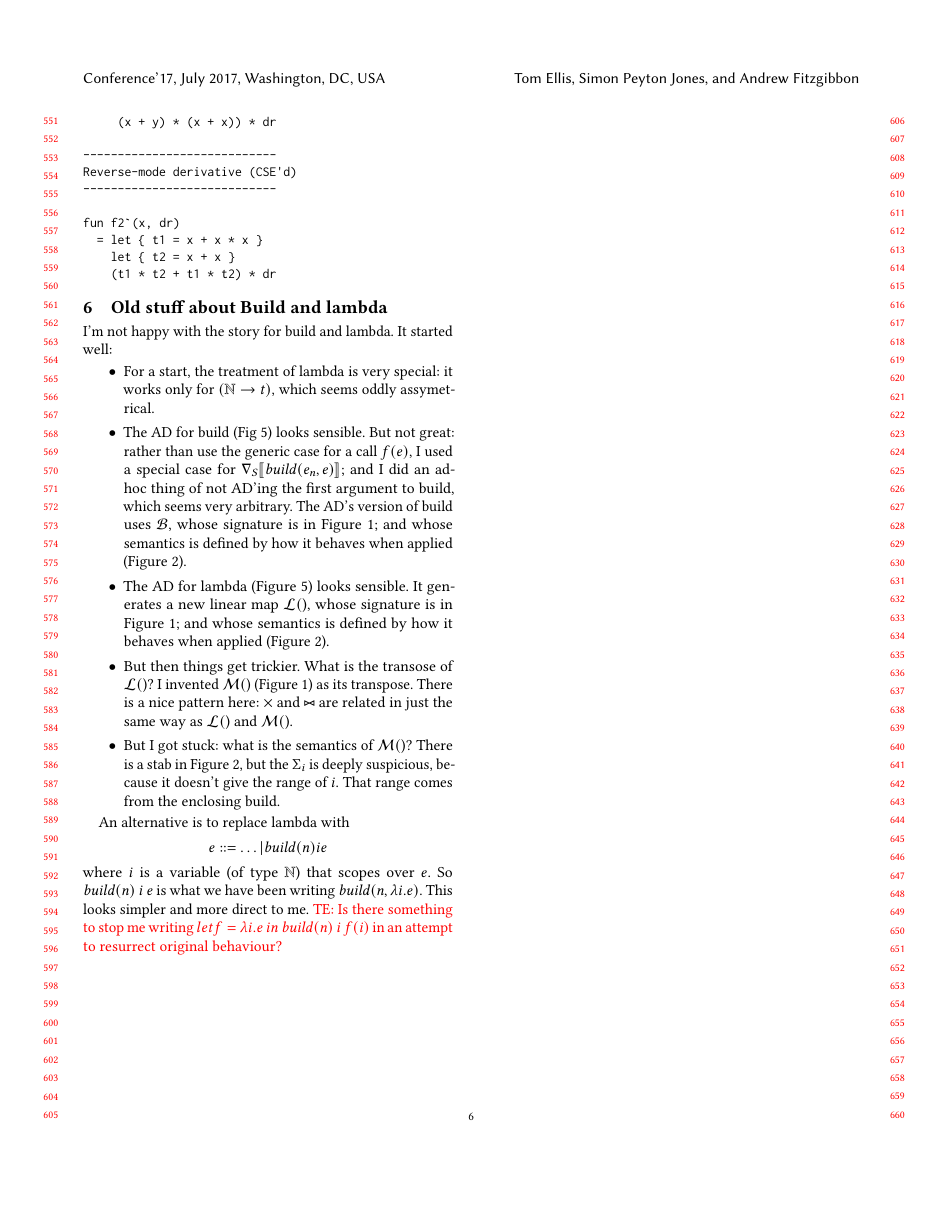
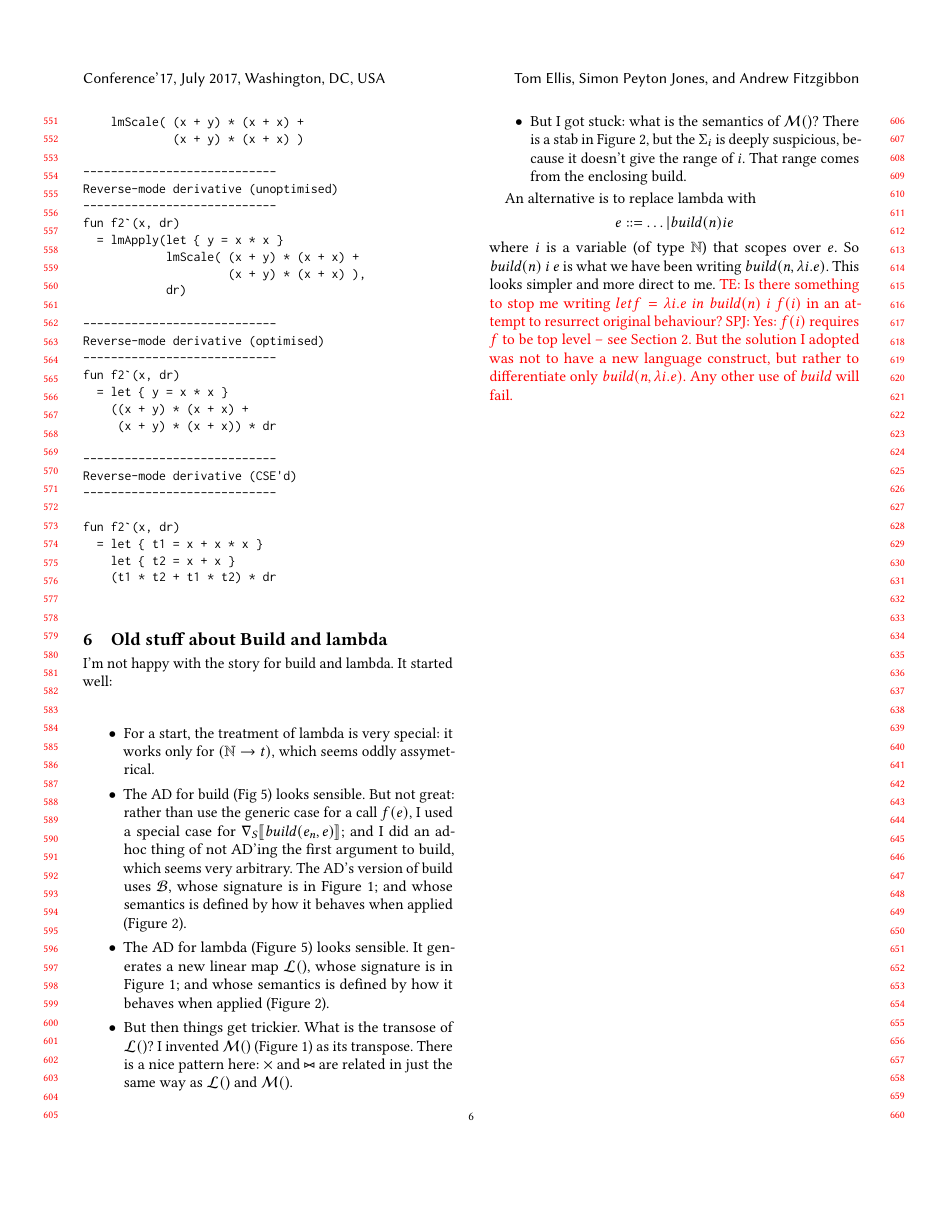
Before and after one commit to microsoft/knossos-ksc, a LaTeX paper (users/simonpj/AD.tex): page 6 of 6. Compiled offline with pdfLaTeX.

Commit message:
Responses to Tom

```diff
--- a/users/simonpj/AD.tex
+++ b/users/simonpj/AD.tex
@@ -674,7 +678,10 @@ So $\buildfun(n)~ i~ e$ is what we have been writing $\buildfun(n, \lambda i.e)$
 This looks simpler and more direct to me.
 \tom{Is there something to stop me writing $let f = \lambda i.e~ in~
   \buildfun(n)~ i~ f(i)$ in an attempt to resurrect original behaviour?}
-
+\simon{Yes: $f(i)$ requires $f$ to be top level -- see Section 2.  But
+  the solution I adopted was not to have a new language construct, but
+  rather to differentiate only $\buildfun(n, \lambda i.e)$.  Any other
+  use of $\buildfun$ will fail.}
 \end{document}
 
 do  C( s -o t) -> s -o C(t)
```
Also changed, not shown: users/simonpj/AD.tex (6 more changed lines).
